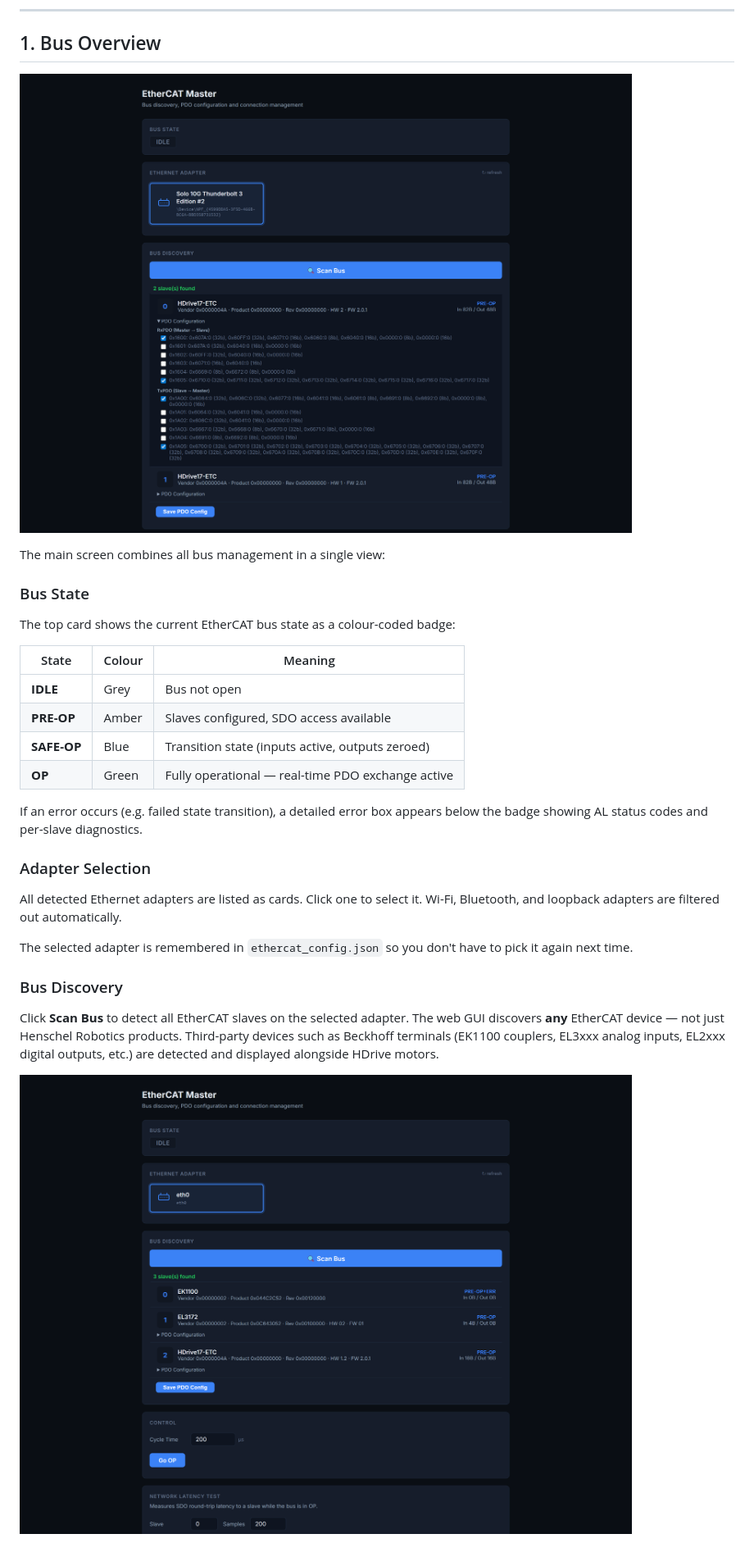
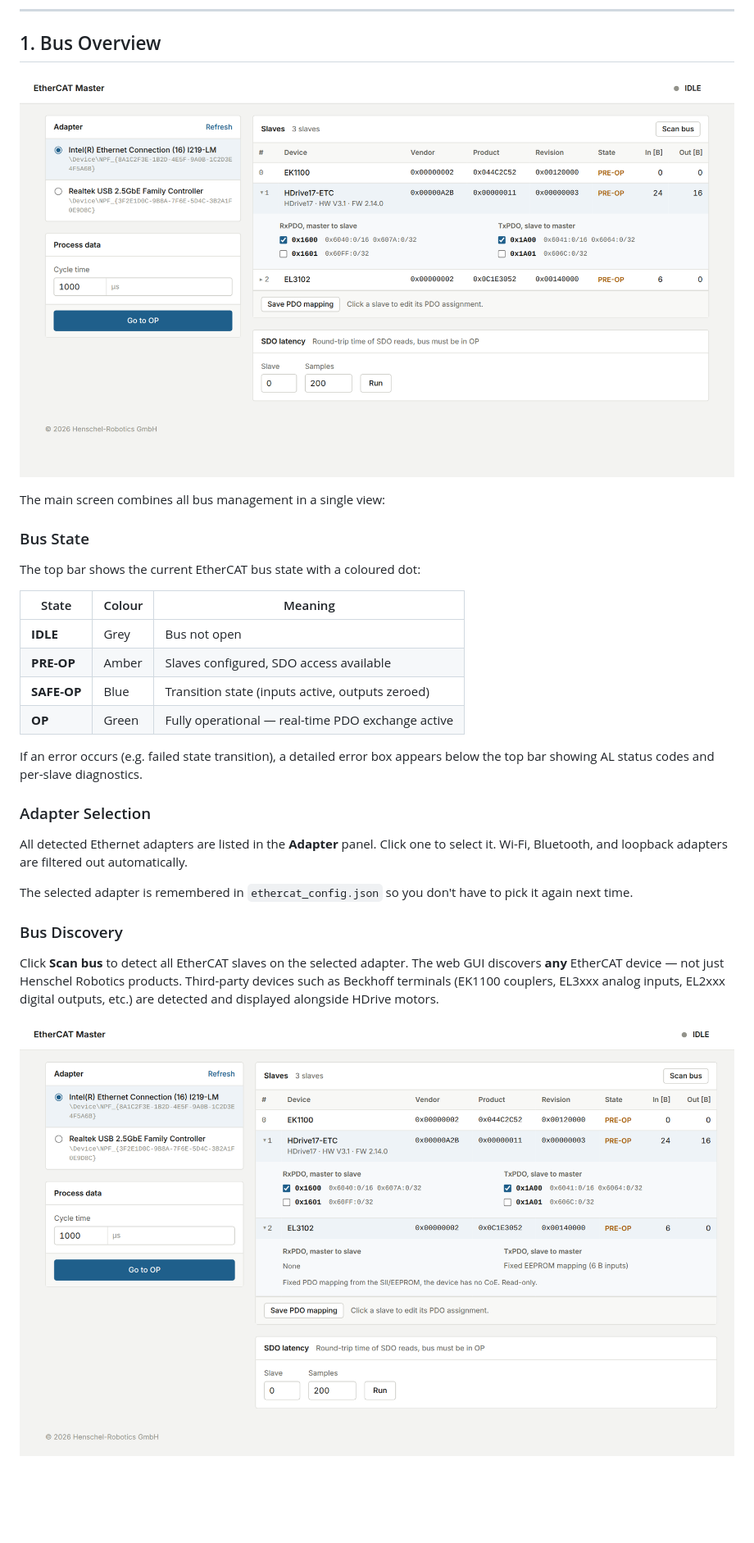
Before and after one commit to henschel-robotics/python-ethercat-master, a Markdown page: docs/web-interface.md, the part around one of its changes. Shown at 82% size. GitHub-like rendering; pictures changed too: docs/images/01-bus-overview.png, docs/images/03-bus-discovery-mixed.png; blank space fills up the shorter version.

```diff
--- a/docs/web-interface.md
+++ b/docs/web-interface.md
@@ -20,7 +20,7 @@ The main screen combines all bus management in a single view:
 
 ### Bus State
 
-The top card shows the current EtherCAT bus state as a colour-coded badge:
+The top bar shows the current EtherCAT bus state with a coloured dot:
 
 | State | Colour | Meaning |
 |---|---|---|
@@ -29,17 +29,17 @@ The top card shows the current EtherCAT bus state as a colour-coded badge:
 | **SAFE-OP** | Blue | Transition state (inputs active, outputs zeroed) |
 | **OP** | Green | Fully operational — real-time PDO exchange active |
 
-If an error occurs (e.g. failed state transition), a detailed error box appears below the badge showing AL status codes and per-slave diagnostics.
+If an error occurs (e.g. failed state transition), a detailed error box appears below the top bar showing AL status codes and per-slave diagnostics.
 
 ### Adapter Selection
 
-All detected Ethernet adapters are listed as cards. Click one to select it. Wi-Fi, Bluetooth, and loopback adapters are filtered out automatically.
+All detected Ethernet adapters are listed in the **Adapter** panel. Click one to select it. Wi-Fi, Bluetooth, and loopback adapters are filtered out automatically.
 
 The selected adapter is remembered in `ethercat_config.json` so you don't have to pick it again next time.
 
 ### Bus Discovery
 
-Click **Scan Bus** to detect all EtherCAT slaves on the selected adapter. The web GUI discovers **any** EtherCAT device — not just Henschel Robotics products. Third-party devices such as Beckhoff terminals (EK1100 couplers, EL3xxx analog inputs, EL2xxx digital outputs, etc.) are detected and displayed alongside HDrive motors.
+Click **Scan bus** to detect all EtherCAT slaves on the selected adapter. The web GUI discovers **any** EtherCAT device — not just Henschel Robotics products. Third-party devices such as Beckhoff terminals (EK1100 couplers, EL3xxx analog inputs, EL2xxx digital outputs, etc.) are detected and displayed alongside HDrive motors.
 
 ![Mixed bus with Beckhoff terminals](images/03-bus-discovery-mixed.png)
 
```
Also changed, not shown: other parts of docs/web-interface.md (+7 -7 lines), README.md (+4 -6 lines), docs/images/02-network-test.png, 2 other files.
